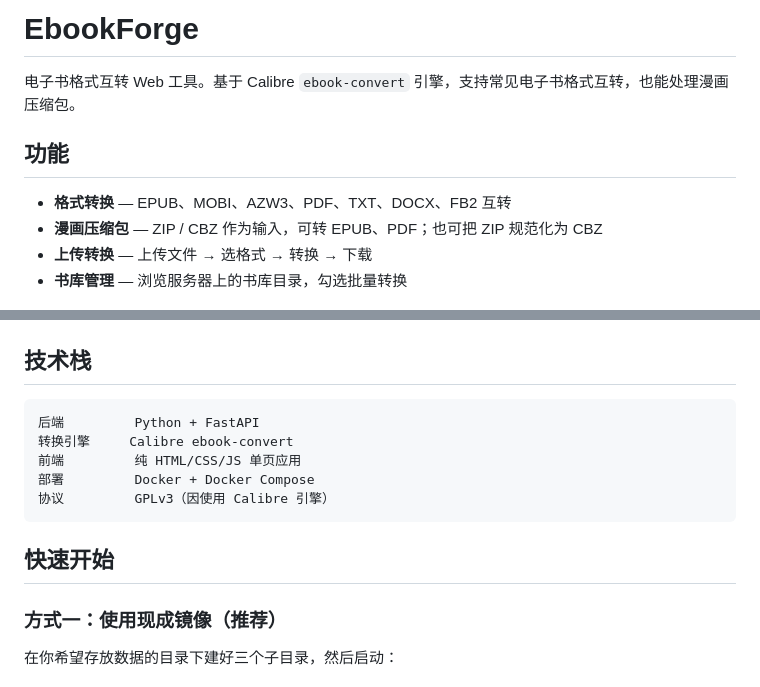
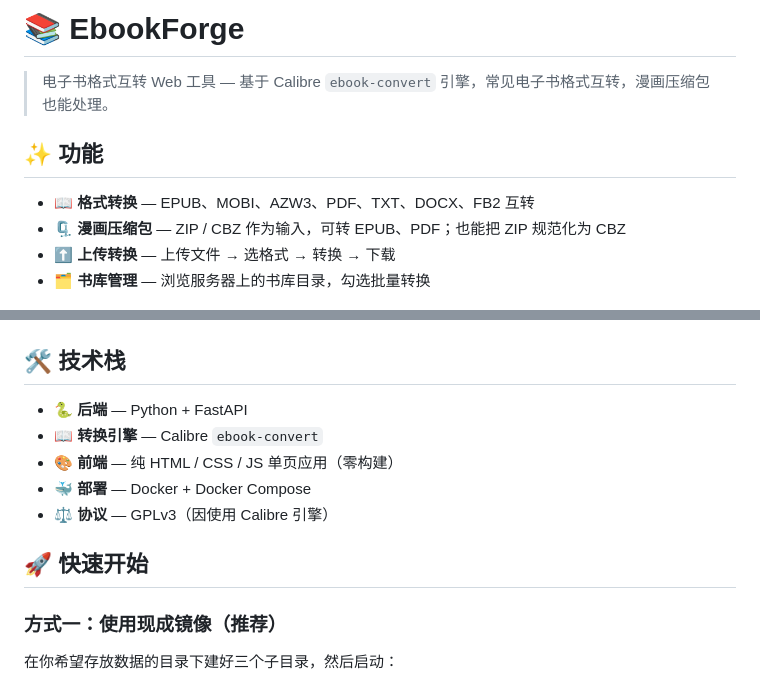
Before and after one commit to fenglibo51/ebook-forge, a Markdown page: README.md, 2 parts joined by grey strips. GitHub-like rendering.

````diff
--- a/README.md
+++ b/README.md
@@ -1,13 +1,13 @@
-# EbookForge
+# 📚 EbookForge
 
-电子书格式互转 Web 工具。基于 Calibre `ebook-convert` 引擎，支持常见电子书格式互转，也能处理漫画压缩包。
+> 电子书格式互转 Web 工具 — 基于 Calibre `ebook-convert` 引擎，常见电子书格式互转，漫画压缩包也能处理。
 
-## 功能
+## ✨ 功能
 
-- **格式转换** — EPUB、MOBI、AZW3、PDF、TXT、DOCX、FB2 互转
-- **漫画压缩包** — ZIP / CBZ 作为输入，可转 EPUB、PDF；也可把 ZIP 规范化为 CBZ
-- **上传转换** — 上传文件 → 选格式 → 转换 → 下载
-- **书库管理** — 浏览服务器上的书库目录，勾选批量转换
+- 📖 **格式转换** — EPUB、MOBI、AZW3、PDF、TXT、DOCX、FB2 互转
+- 🗜️ **漫画压缩包** — ZIP / CBZ 作为输入，可转 EPUB、PDF；也能把 ZIP 规范化为 CBZ
+- ⬆️ **上传转换** — 上传文件 → 选格式 → 转换 → 下载
+- 🗂️ **书库管理** — 浏览服务器上的书库目录，勾选批量转换
 
 ![格式转换页](assets/screenshots/convert-page.png)
 
@@ -21,17 +21,15 @@
 
 ![设置页](assets/screenshots/settings-page.png)
 
-## 技术栈
+## 🛠️ 技术栈
 
-```
-后端         Python + FastAPI
-转换引擎     Calibre ebook-convert
-前端         纯 HTML/CSS/JS 单页应用
-部署         Docker + Docker Compose
-协议         GPLv3（因使用 Calibre 引擎）
-```
+- 🐍 **后端** — Python + FastAPI
+- 📖 **转换引擎** — Calibre `ebook-convert`
+- 🎨 **前端** — 纯 HTML / CSS / JS 单页应用（零构建）
+- 🐳 **部署** — Docker + Docker Compose
+- ⚖️ **协议** — GPLv3（因使用 Calibre 引擎）
 
-## 快速开始
+## 🚀 快速开始
 
 ### 方式一：使用现成镜像（推荐）
 
````
Also changed, not shown: other parts of README.md (+12 -14 lines).
